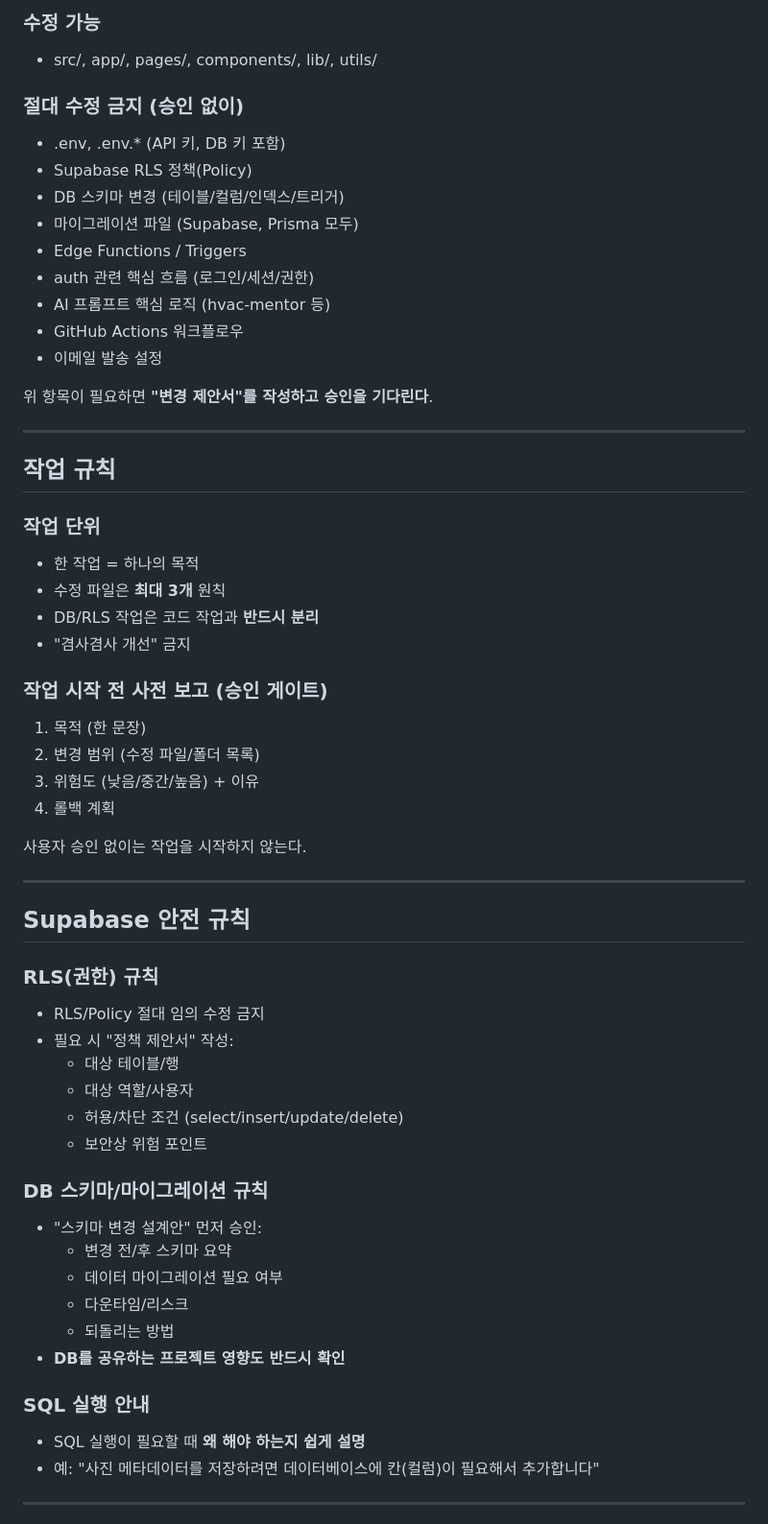
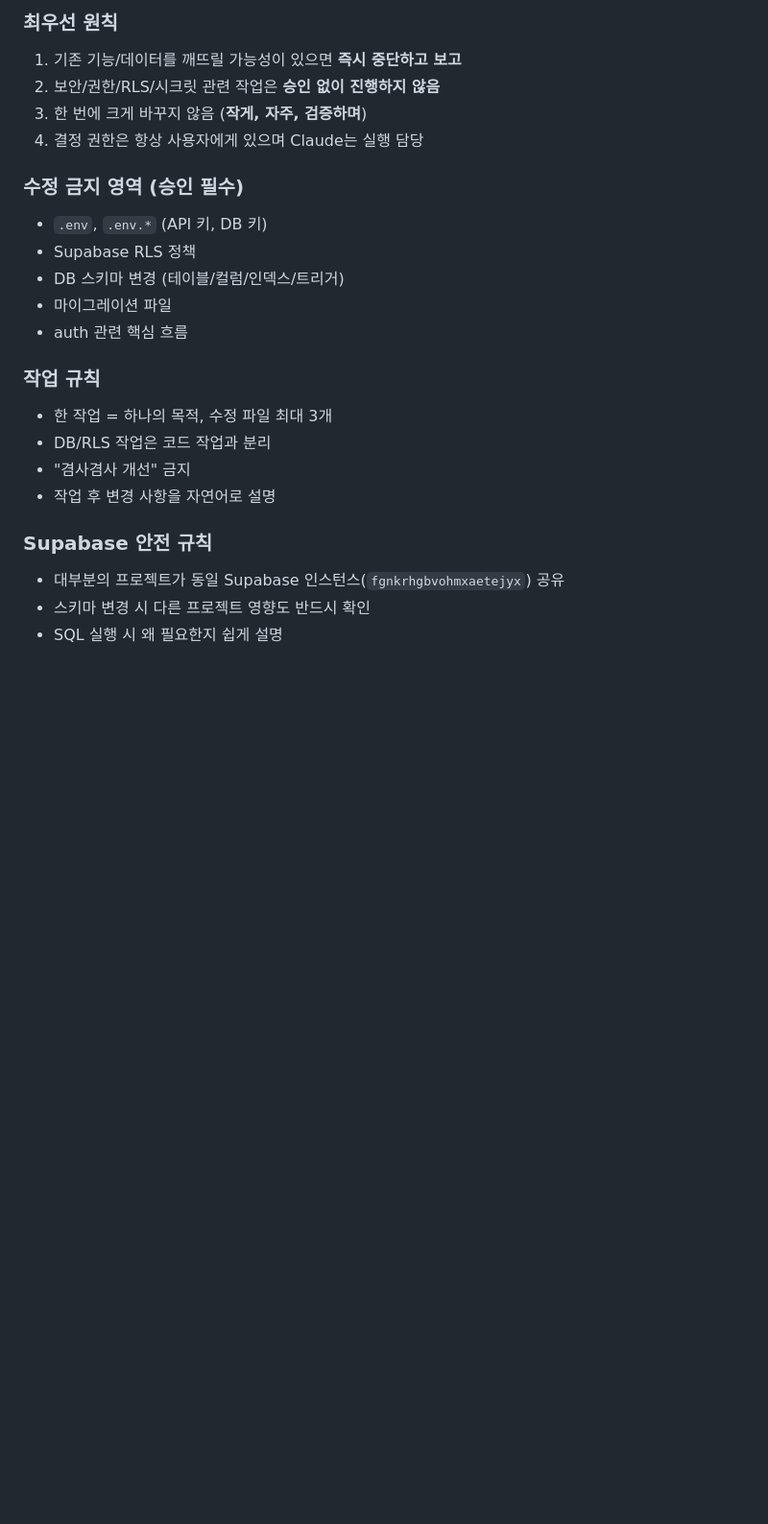
Before and after one commit to junyoungjang976/portal, a Markdown page: CLAUDE.md, the part around one of its changes. Shown at 96% size. GitHub-like rendering; blank space fills up the shorter version.

```diff
--- a/CLAUDE.md
+++ b/CLAUDE.md
@@ -52,61 +50,25 @@
 
-### 수정 가능
-- src/, app/, pages/, components/, lib/, utils/
+### 최우선 원칙
+1. 기존 기능/데이터를 깨뜨릴 가능성이 있으면 **즉시 중단하고 보고**
+2. 보안/권한/RLS/시크릿 관련 작업은 **승인 없이 진행하지 않음**
+3. 한 번에 크게 바꾸지 않음 (**작게, 자주, 검증하며**)
+4. 결정 권한은 항상 사용자에게 있으며 Claude는 실행 담당
 
-### 절대 수정 금지 (승인 없이)
-- .env, .env.* (API 키, DB 키 포함)
-- Supabase RLS 정책(Policy)
+### 수정 금지 영역 (승인 필수)
+- `.env`, `.env.*` (API 키, DB 키)
+- Supabase RLS 정책
 - DB 스키마 변경 (테이블/컬럼/인덱스/트리거)
-- 마이그레이션 파일 (Supabase, Prisma 모두)
-- Edge Functions / Triggers
-- auth 관련 핵심 흐름 (로그인/세션/권한)
-- AI 프롬프트 핵심 로직 (hvac-mentor 등)
-- GitHub Actions 워크플로우
-- 이메일 발송 설정
+- 마이그레이션 파일
+- auth 관련 핵심 흐름
 
-위 항목이 필요하면 **"변경 제안서"를 작성하고 승인을 기다린다**.
+### 작업 규칙
+- 한 작업 = 하나의 목적, 수정 파일 최대 3개
+- DB/RLS 작업은 코드 작업과 분리
+- "겸사겸사 개선" 금지
+- 작업 후 변경 사항을 자연어로 설명
 
----
+### Supabase 안전 규칙
+- 대부분의 프로젝트가 동일 Supabase 인스턴스(`fgnkrhgbvohmxaetejyx`) 공유
+- 스키마 변경 시 다른 프로젝트 영향도 반드시 확인
+- SQL 실행 시 왜 필요한지 쉽게 설명
 
-## 작업 규칙
-
-### 작업 단위
-- 한 작업 = 하나의 목적
-- 수정 파일은 **최대 3개** 원칙
-- DB/RLS 작업은 코드 작업과 **반드시 분리**
-- "겸사겸사 개선" 금지
-
-### 작업 시작 전 사전 보고 (승인 게이트)
-1. 목적 (한 문장)
-2. 변경 범위 (수정 파일/폴더 목록)
-3. 위험도 (낮음/중간/높음) + 이유
-4. 롤백 계획
-
-사용자 승인 없이는 작업을 시작하지 않는다.
-
----
-
-## Supabase 안전 규칙
-
-### RLS(권한) 규칙
-- RLS/Policy 절대 임의 수정 금지
-- 필요 시 "정책 제안서" 작성:
-  - 대상 테이블/행
-  - 대상 역할/사용자
-  - 허용/차단 조건 (select/insert/update/delete)
-  - 보안상 위험 포인트
-
-### DB 스키마/마이그레이션 규칙
-- "스키마 변경 설계안" 먼저 승인:
-  - 변경 전/후 스키마 요약
-  - 데이터 마이그레이션 필요 여부
-  - 다운타임/리스크
-  - 되돌리는 방법
-- **DB를 공유하는 프로젝트 영향도 반드시 확인**
-
-### SQL 실행 안내
-- SQL 실행이 필요할 때 **왜 해야 하는지 쉽게 설명**
-- 예: "사진 메타데이터를 저장하려면 데이터베이스에 칸(컬럼)이 필요해서 추가합니다"
-
----
-
```
Also changed, not shown: other parts of CLAUDE.md (+42 -82 lines).
